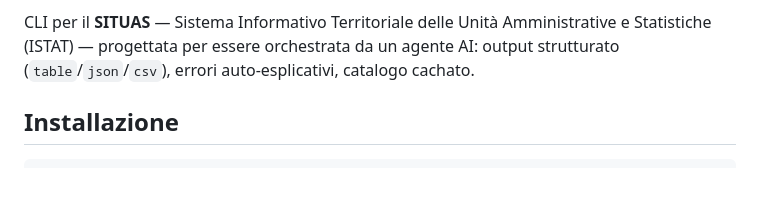
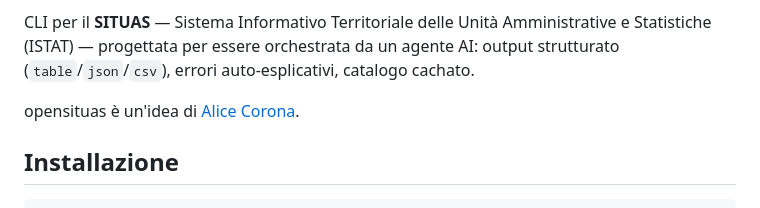
Before and after one commit to ondata/opensituas, a Markdown page: README.md, the part around the change. Rendered like a GitHub page; blank space fills up the shorter version.

Commit message:
Credito: opensituas è un'idea di Alice Corona
Co-Authored-By: Claude Opus 4.8 <noreply@anthropic.com>

```diff
--- a/README.md
+++ b/README.md
@@ -3,6 +3,8 @@ opensituas
 CLI per il **SITUAS** — Sistema Informativo Territoriale delle Unità Amministrative e
 Statistiche (ISTAT) — progettata per essere orchestrata da un agente AI: output
 strutturato (`table`/`json`/`csv`), errori auto-esplicativi, catalogo cachato.
+
+opensituas è un'idea di [Alice Corona](https://alice-corona.eu/).
 
 ## Installazione
 
```
